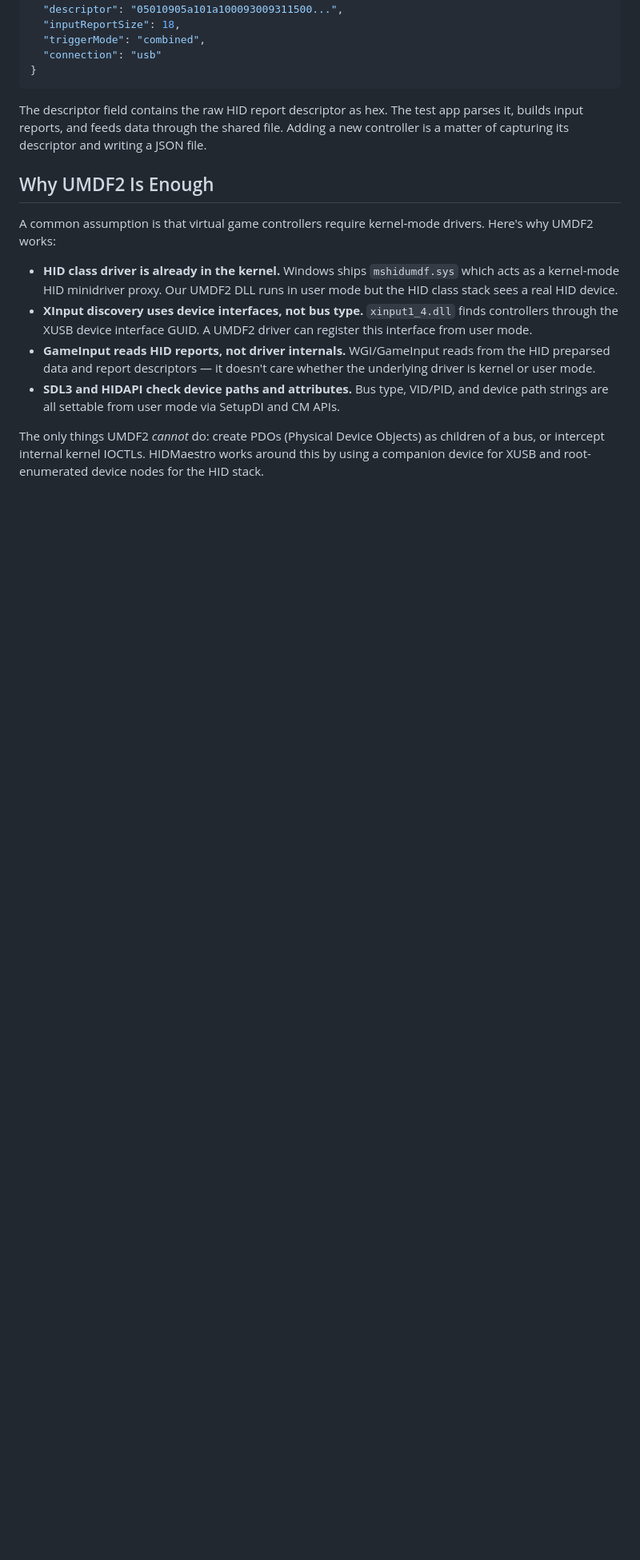
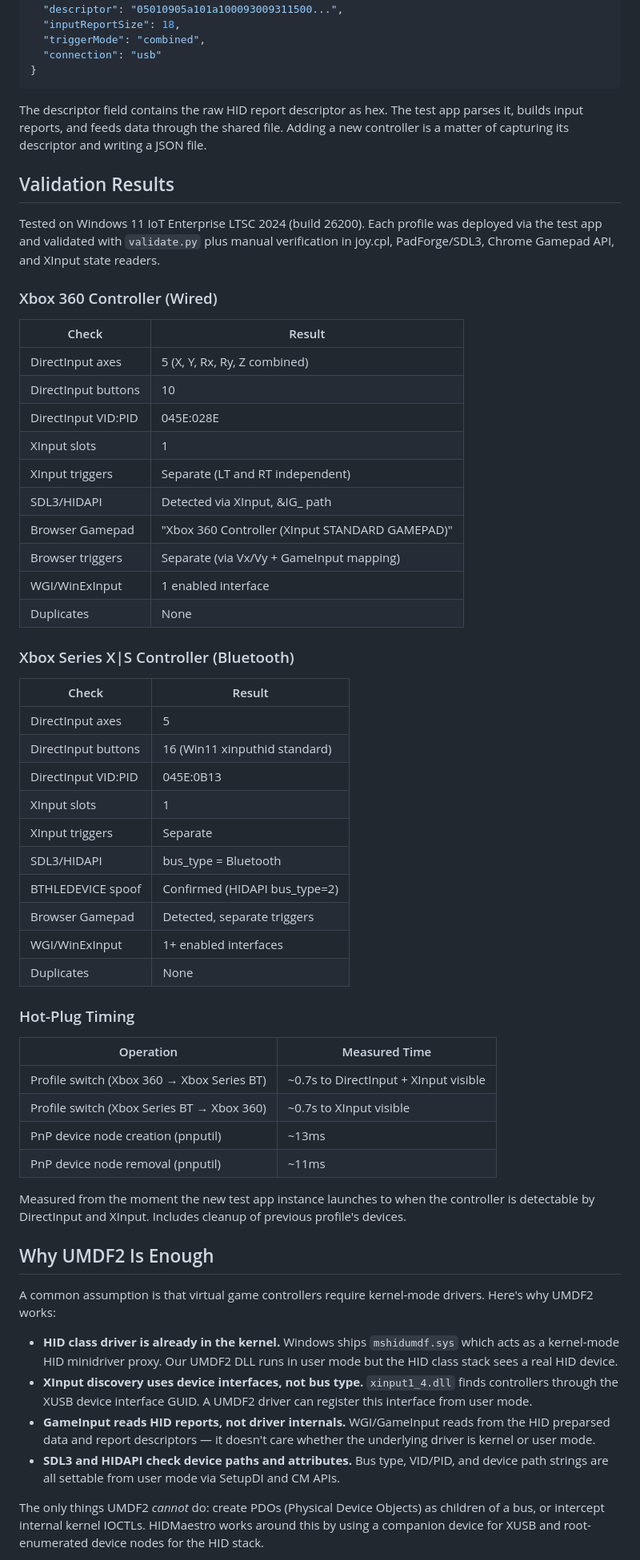
Before and after one commit to hifihedgehog/HIDMaestro, a Markdown page: README.md, the part around the change. Shown at 80% size. Rendered like a GitHub page; blank space fills up the shorter version.

Commit message:
README: add validation matrix and benchmark table
- Per-profile validation results for Xbox 360 Wired and Xbox Series BT
- Hot-plug timing measurements (0.7s profile switch, 13ms PnP create, 11ms remove)
- Test environment documented (Windows 11 IoT Enterprise LTSC build 26200)

```diff
--- a/README.md
+++ b/README.md
@@ -170,6 +170,51 @@ Controller profiles are JSON files in `profiles/`:
 
 The descriptor field contains the raw HID report descriptor as hex. The test app parses it, builds input reports, and feeds data through the shared file. Adding a new controller is a matter of capturing its descriptor and writing a JSON file.
 
+## Validation Results
+
+Tested on Windows 11 IoT Enterprise LTSC 2024 (build 26200). Each profile was deployed via the test app and validated with `validate.py` plus manual verification in joy.cpl, PadForge/SDL3, Chrome Gamepad API, and XInput state readers.
+
+### Xbox 360 Controller (Wired)
+
+| Check | Result |
+|-------|--------|
+| DirectInput axes | 5 (X, Y, Rx, Ry, Z combined) |
+| DirectInput buttons | 10 |
+| DirectInput VID:PID | 045E:028E |
+| XInput slots | 1 |
+| XInput triggers | Separate (LT and RT independent) |
+| SDL3/HIDAPI | Detected via XInput, &IG_ path |
+| Browser Gamepad | "Xbox 360 Controller (XInput STANDARD GAMEPAD)" |
+| Browser triggers | Separate (via Vx/Vy + GameInput mapping) |
+| WGI/WinExInput | 1 enabled interface |
+| Duplicates | None |
+
+### Xbox Series X|S Controller (Bluetooth)
+
+| Check | Result |
+|-------|--------|
+| DirectInput axes | 5 |
+| DirectInput buttons | 16 (Win11 xinputhid standard) |
+| DirectInput VID:PID | 045E:0B13 |
+| XInput slots | 1 |
+| XInput triggers | Separate |
+| SDL3/HIDAPI | bus_type = Bluetooth |
+| BTHLEDEVICE spoof | Confirmed (HIDAPI bus_type=2) |
+| Browser Gamepad | Detected, separate triggers |
+| WGI/WinExInput | 1+ enabled interfaces |
+| Duplicates | None |
+
+### Hot-Plug Timing
+
+| Operation | Measured Time |
+|-----------|--------------|
+| Profile switch (Xbox 360 → Xbox Series BT) | ~0.7s to DirectInput + XInput visible |
+| Profile switch (Xbox Series BT → Xbox 360) | ~0.7s to XInput visible |
+| PnP device node creation (pnputil) | ~13ms |
+| PnP device node removal (pnputil) | ~11ms |
+
+Measured from the moment the new test app instance launches to when the controller is detectable by DirectInput and XInput. Includes cleanup of previous profile's devices.
+
 ## Why UMDF2 Is Enough
 
 A common assumption is that virtual game controllers require kernel-mode drivers. Here's why UMDF2 works:
```
